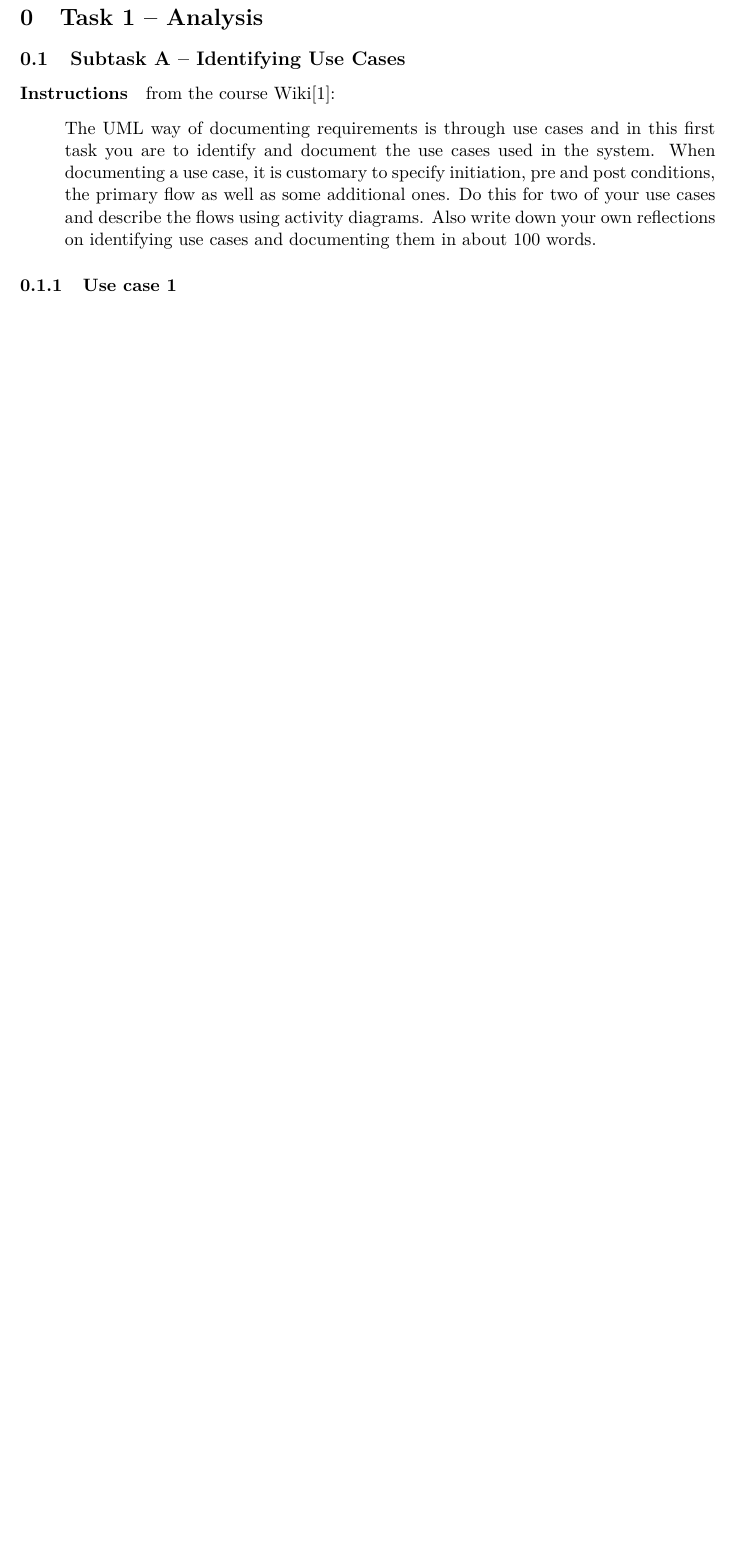
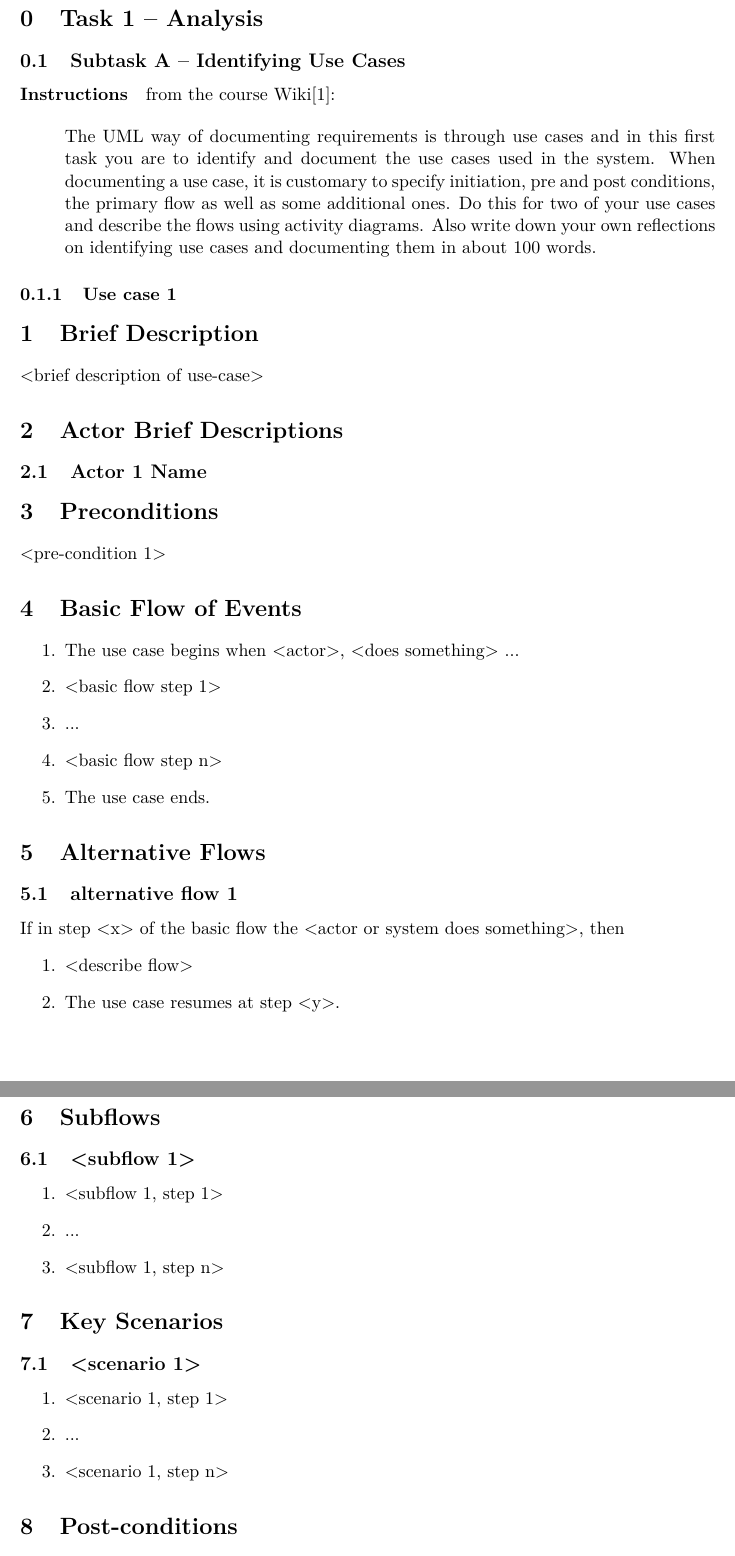
Before and after one commit to jonasjberg/1DV600_lab2-report, a LaTeX paper (report/main.tex, which reads report/use-case-1.tex): part of page 3 of 6 before the commit and two parts of pages 3 and 4 of 8 after it, the two joined at a grey line, cut so that both start at the same text, the shorter picture padded with empty space. Compiled offline with pdfLaTeX.

Commit message:
Add skeleton use case.

```diff
--- /dev/null
+++ b/report/use-case-1.tex
@@ -0,0 +1,68 @@
+% ______________________________________________________________________________
+%
+%   1DV600 - Software Technology
+%   Assignment 2 -- "Analysis, Design and Implementation"
+%
+%  Author:  Jonas Sjöberg
+%           Linnaeus University
+%           js224eh@student.lnu.se
+%           https://github.com/jonasjberg
+%
+%    Date:  2017-02-16 -- 2017-02-19
+%
+% License:  Creative Commons Attribution 4.0 International (CC BY 4.0)
+%           <http://creativecommons.org/licenses/by/4.0/legalcode>
+%           See LICENSE.md for additional licensing information.
+% ______________________________________________________________________________
+
+
+\section{Brief Description}
+<brief description of use-case>
+
+
+\section{Actor Brief Descriptions}
+\subsection{Actor 1 Name}
+
+
+\section{Preconditions}
+<pre-condition 1>
+
+
+\section{Basic Flow of Events}
+\begin{enumerate}
+  \item The use case begins when <actor>, <does something> ...
+  \item <basic flow step 1>
+  \item ...
+  \item <basic flow step n>
+  \item The use case ends.
+\end{enumerate}
+
+
+\section{Alternative Flows}
+\subsection{alternative flow 1}
+If in step <x> of the basic flow the <actor or system does something>, then
+\begin{enumerate}
+  \item <describe flow>
+  \item The use case resumes at step <y>.
+\end{enumerate}
+
+
+\section{Subflows}
+\subsection{<subflow 1>}
+\begin{enumerate}
+  \item <subflow 1, step 1>
+  \item ...
+  \item <subflow 1, step n>
+\end{enumerate}
+
+
+\section{Key Scenarios}
+\subsection{<scenario 1>}
+\begin{enumerate}
+  \item <scenario 1, step 1>
+  \item ...
+  \item <scenario 1, step n>
+\end{enumerate}
+
+
+\section{Post-conditions}
```
Also changed, not shown: report/task-1.tex (+2 -0 lines), report/use-case-1.tex (7 more changed lines).
